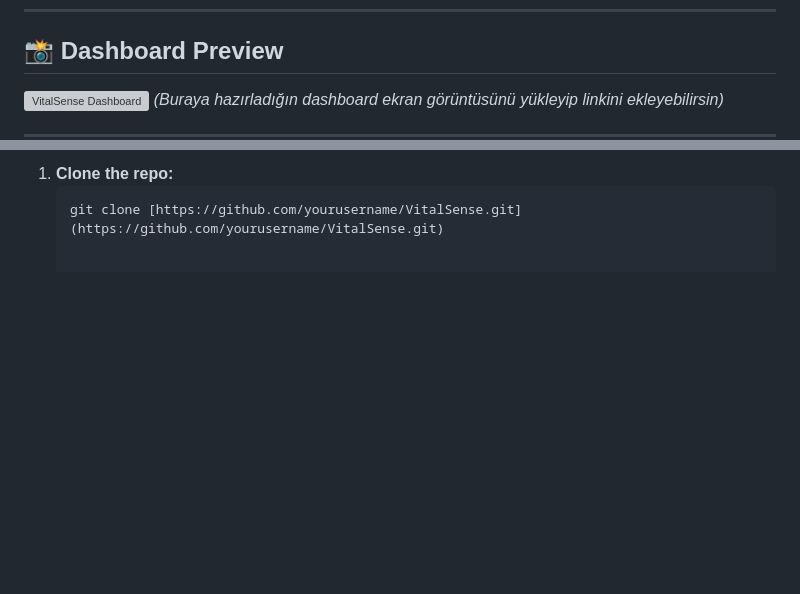
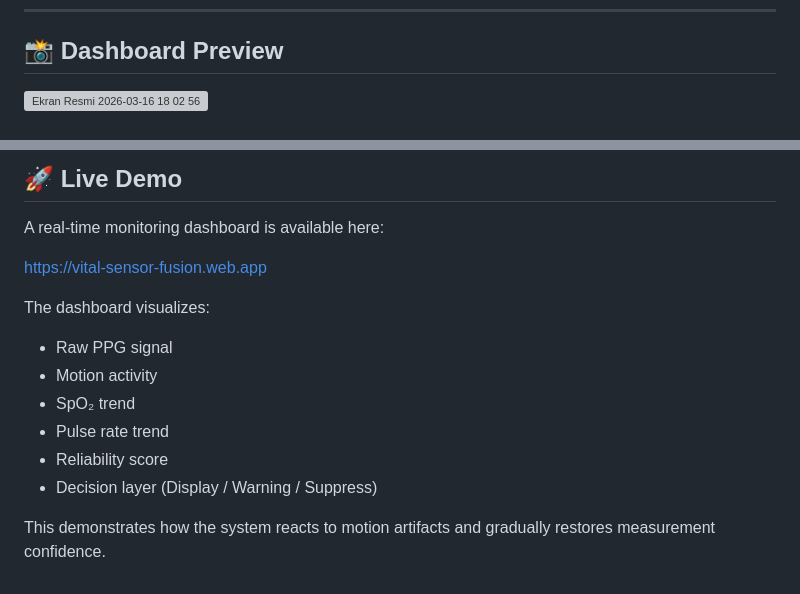
Before and after one commit to ilginkaya/vital-sensor-fusion, a Markdown page: README.md, 2 parts joined by grey strips. GitHub-like rendering; blank space fills up the shorter version; grey boxes are pictures that could not be loaded.

````diff
--- a/README.md
+++ b/README.md
@@ -52,8 +52,6 @@ The project follows a modular signal processing pipeline:
 ---
 
 ## 📸 Dashboard Preview
-![VitalSense Dashboard](https://your-image-link-here.com/dashboard.png)
-*(Buraya hazırladığın dashboard ekran görüntüsünü yükleyip linkini ekleyebilirsin)*
+<img width="1416" height="770" alt="Ekran Resmi 2026-03-16 18 02 56" src="https://github.com/user-attachments/assets/887edf4e-832b-4e6a-b619-90cc3be10104" />
 
----
 
@@ -61,4 +59,18 @@ The project follows a modular signal processing pipeline:
 
-1. **Clone the repo:**
-   ```bash
-   git clone [https://github.com/yourusername/VitalSense.git](https://github.com/yourusername/VitalSense.git)
+
+## 🚀 Live Demo
+
+A real-time monitoring dashboard is available here:
+
+https://vital-sensor-fusion.web.app
+
+The dashboard visualizes:
+
+- Raw PPG signal
+- Motion activity
+- SpO₂ trend
+- Pulse rate trend
+- Reliability score
+- Decision layer (Display / Warning / Suppress)
+
+This demonstrates how the system reacts to motion artifacts and gradually restores measurement confidence.
````
Also changed, not shown: other parts of README.md (+1 -1 lines).
